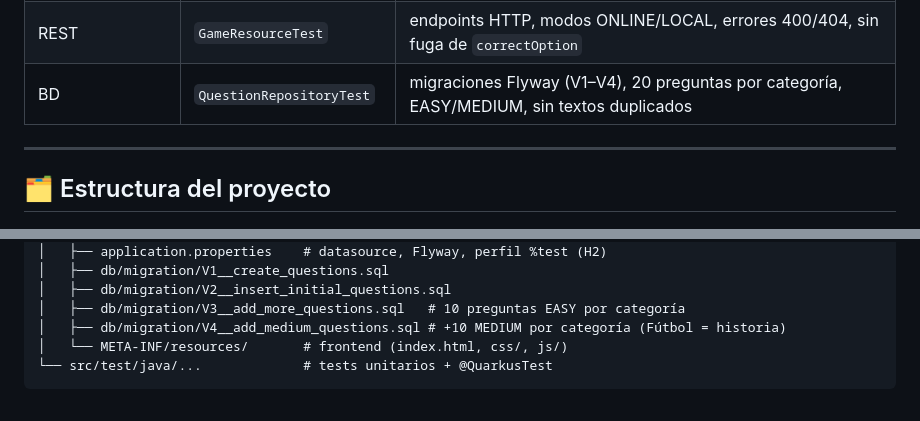
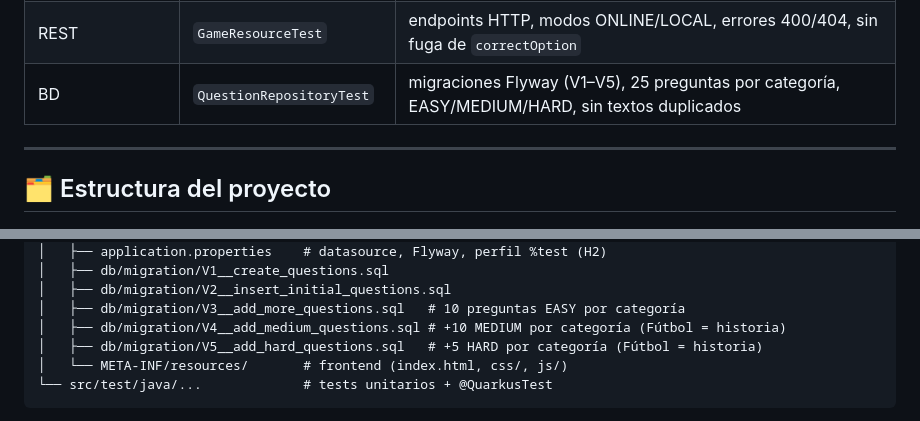
Before and after one commit to Milton-Alas/quiz-multijugador, a Markdown page: README.md, 2 parts joined by grey strips. GitHub-like rendering.

Commit message:
docs: document 200-question bank with HARD difficulty (V1-V5)

````diff
--- a/README.md
+++ b/README.md
@@ -110,7 +110,7 @@ y dobles de temporizador/reloj para no esperar 15 segundos reales.
 | Misma pantalla | `LocalTurnModeTest` | cada ronda la juegan todos por turnos, rechazo fuera de turno, calificación inmediata, timeout, regresión ONLINE |
 | WebSocket | `SessionRegistryTest` | envío asíncrono, sesiones rotas/cerradas sin bloquear el servidor |
 | REST | `GameResourceTest` | endpoints HTTP, modos ONLINE/LOCAL, errores 400/404, sin fuga de `correctOption` |
-| BD | `QuestionRepositoryTest` | migraciones Flyway (V1–V4), 20 preguntas por categoría, EASY/MEDIUM, sin textos duplicados |
+| BD | `QuestionRepositoryTest` | migraciones Flyway (V1–V5), 25 preguntas por categoría, EASY/MEDIUM/HARD, sin textos duplicados |
 
 ---
 
@@ -147,6 +147,7 @@ quiz-multijugador/
 │   ├── db/migration/V2__insert_initial_questions.sql
 │   ├── db/migration/V3__add_more_questions.sql   # 10 preguntas EASY por categoría
 │   ├── db/migration/V4__add_medium_questions.sql # +10 MEDIUM por categoría (Fútbol = historia)
+│   ├── db/migration/V5__add_hard_questions.sql   # +5 HARD por categoría (Fútbol = historia)
 │   └── META-INF/resources/       # frontend (index.html, css/, js/)
 └── src/test/java/...             # tests unitarios + @QuarkusTest
 ```
````
